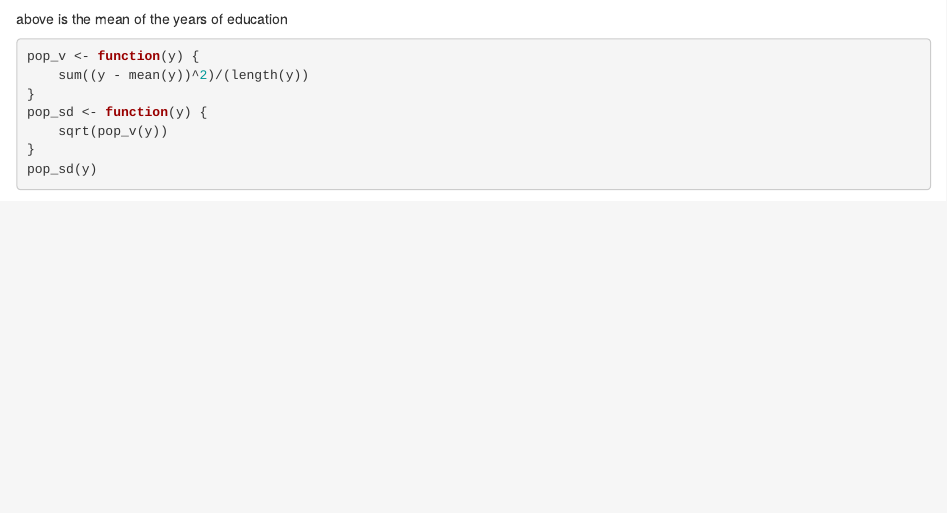
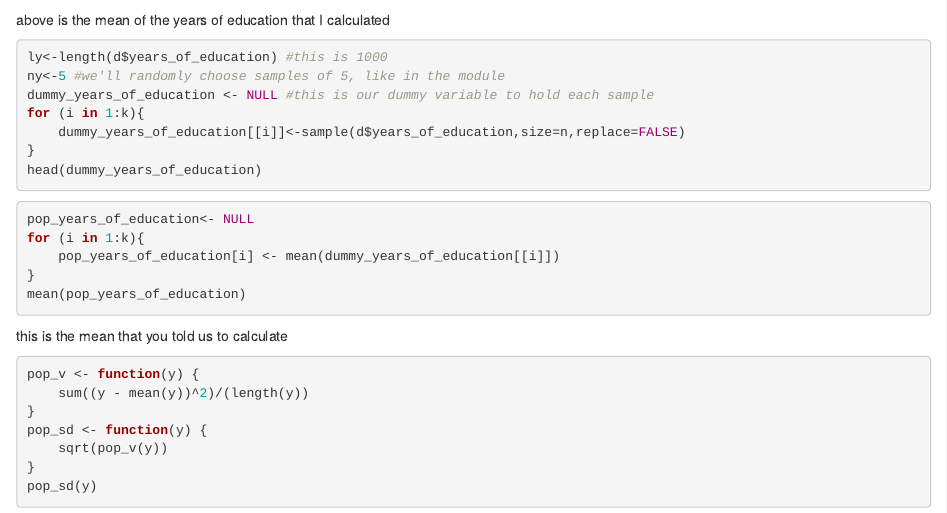
Before and after one commit to andym5780/AN597-week-4, an R Markdown document (Zombie-HW.Rmd): the page in a window 1100 px wide, from 5440 px down before the commit and from 4030 px down after it, so that both start at the same text. Rendered offline with R 4.5, knitr and Pandoc, with nearby package versions; some code elsewhere in the file could not run offline.

Commit message:
This is another commitment

````diff
--- a/Zombie-HW.Rmd
+++ b/Zombie-HW.Rmd
@@ -153,7 +153,24 @@ y <- d$years_of_education
 meany <- mean(y)
 meany
 ```
-above is the mean of the years of education
+above is the mean of the years of education that I calculated
+```{r, eval=FALSE}
+ly<-length(d$years_of_education) #this is 1000
+ny<-5 #we'll randomly choose samples of 5, like in the module
+dummy_years_of_education <- NULL #this is our dummy variable to hold each sample
+for (i in 1:k){
+    dummy_years_of_education[[i]]<-sample(d$years_of_education,size=n,replace=FALSE)
+}
+head(dummy_years_of_education)
+```
+```{r, eval=FALSE}
+pop_years_of_education<- NULL
+for (i in 1:k){
+    pop_years_of_education[i] <- mean(dummy_years_of_education[[i]])
+}
+mean(pop_years_of_education)
+```
+this is the mean that you told us to calculate
 
 ```{r}
 pop_v <- function(y) {
````
Also changed, not shown: Zombie-HW.Rmd (16 more changed lines).
